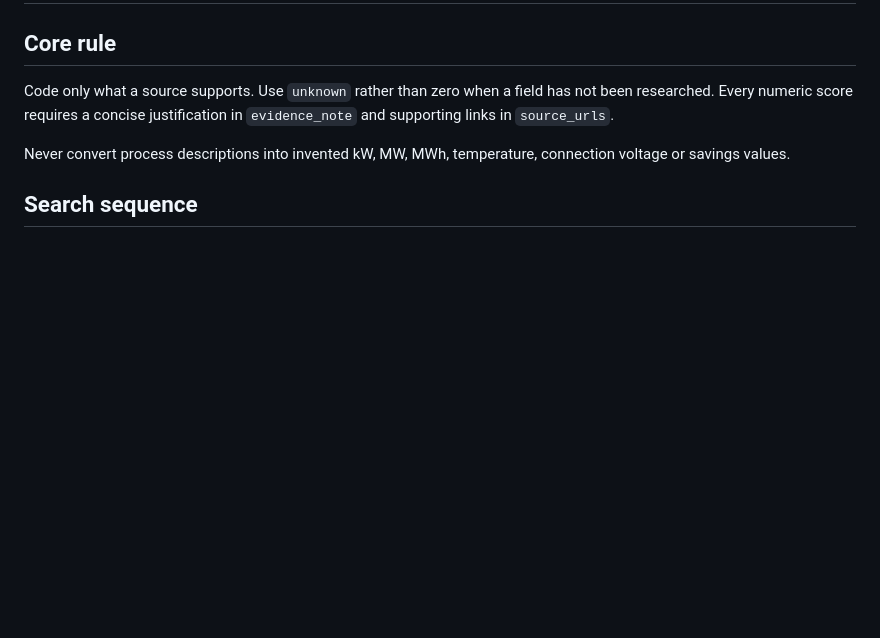
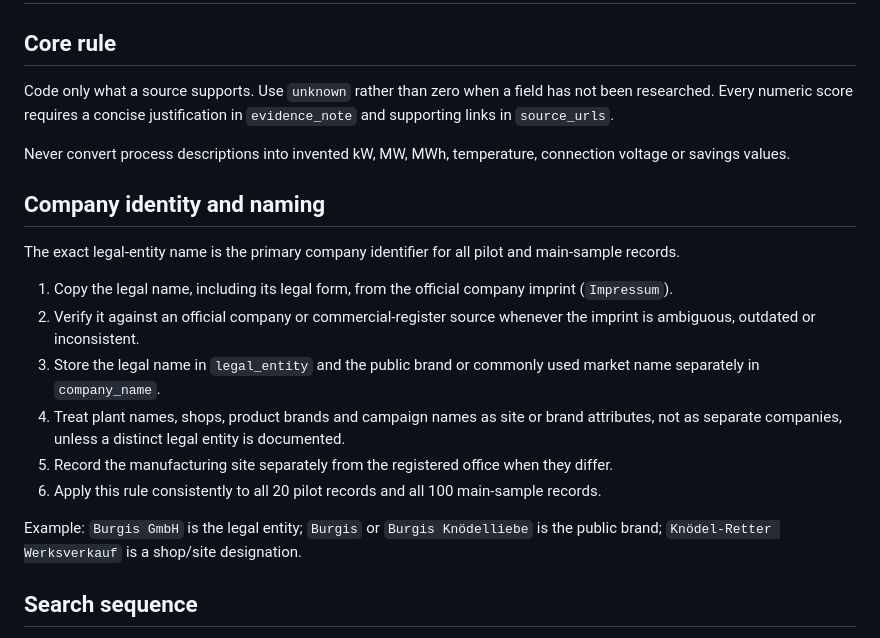
Before and after one commit to AnnaKolisnyk74/sme-etoi, a Markdown page: coding_manual.md, the part around the change. GitHub-like rendering; blank space fills up the shorter version.

Commit message:
Make legal entity naming rule mandatory

```diff
--- a/coding_manual.md
+++ b/coding_manual.md
@@ -8,6 +8,28 @@ in `evidence_note` and supporting links in `source_urls`.
 
 Never convert process descriptions into invented kW, MW, MWh, temperature,
 connection voltage or savings values.
+
+## Company identity and naming
+
+The exact legal-entity name is the primary company identifier for all pilot and
+main-sample records.
+
+1. Copy the legal name, including its legal form, from the official company
+   imprint (`Impressum`).
+2. Verify it against an official company or commercial-register source whenever
+   the imprint is ambiguous, outdated or inconsistent.
+3. Store the legal name in `legal_entity` and the public brand or commonly used
+   market name separately in `company_name`.
+4. Treat plant names, shops, product brands and campaign names as site or brand
+   attributes, not as separate companies, unless a distinct legal entity is
+   documented.
+5. Record the manufacturing site separately from the registered office when
+   they differ.
+6. Apply this rule consistently to all 20 pilot records and all 100 main-sample
+   records.
+
+Example: `Burgis GmbH` is the legal entity; `Burgis` or `Burgis Knödelliebe` is
+the public brand; `Knödel-Retter Werksverkauf` is a shop/site designation.
 
 ## Search sequence
 
```
